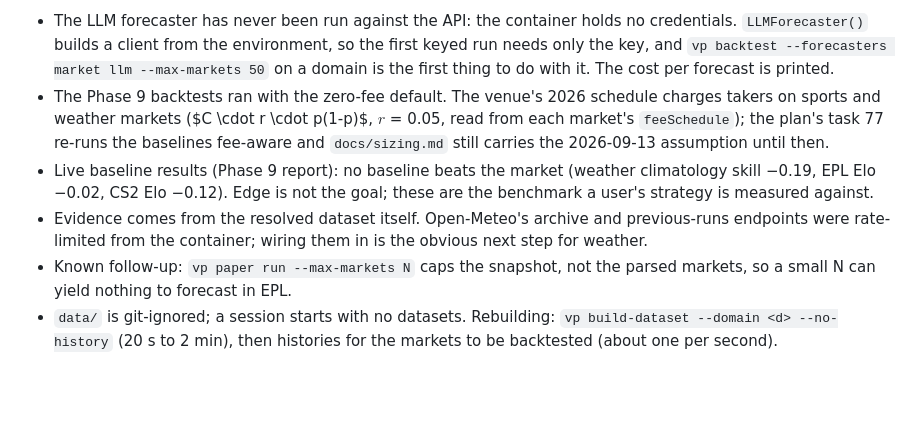
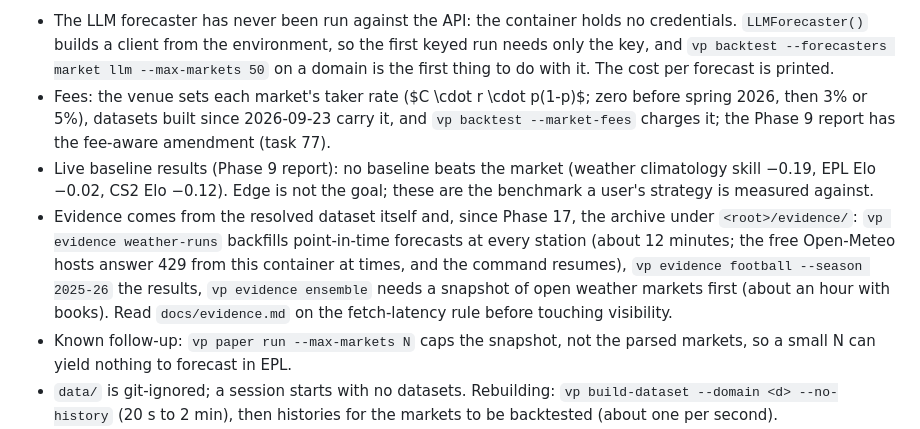
Before and after one commit to kyleyhw/prediction_markets, a Markdown page: CLAUDE.md, the part around the change. Drawn GitHub-style; blank space fills up the shorter version.

Commit message:
Handoff notes: fees and the evidence archive

```diff
--- a/CLAUDE.md
+++ b/CLAUDE.md
@@ -213,18 +213,22 @@ Things a future session should know:
   environment, so the first keyed run needs only the key, and
   `vp backtest --forecasters market llm --max-markets 50` on a domain is
   the first thing to do with it. The cost per forecast is printed.
-- The Phase 9 backtests ran with the zero-fee default. The venue's 2026
-  schedule charges takers on sports and weather markets ($C \cdot r \cdot
-  p(1-p)$, $r$ = 0.05, read from each market's `feeSchedule`); the plan's
-  task 77 re-runs the baselines fee-aware and `docs/sizing.md` still
-  carries the 2026-09-13 assumption until then.
+- Fees: the venue sets each market's taker rate ($C \cdot r \cdot
+  p(1-p)$; zero before spring 2026, then 3% or 5%), datasets built since
+  2026-09-23 carry it, and `vp backtest --market-fees` charges it; the
+  Phase 9 report has the fee-aware amendment (task 77).
 - Live baseline results (Phase 9 report): no baseline beats the market
   (weather climatology skill −0.19, EPL Elo −0.02, CS2 Elo −0.12). Edge is
   not the goal; these are the benchmark a user's strategy is measured
   against.
-- Evidence comes from the resolved dataset itself. Open-Meteo's archive and
-  previous-runs endpoints were rate-limited from the container; wiring them
-  in is the obvious next step for weather.
+- Evidence comes from the resolved dataset itself and, since Phase 17, the
+  archive under `<root>/evidence/`: `vp evidence weather-runs` backfills
+  point-in-time forecasts at every station (about 12 minutes; the free
+  Open-Meteo hosts answer 429 from this container at times, and the
+  command resumes), `vp evidence football --season 2025-26` the results,
+  `vp evidence ensemble` needs a snapshot of open weather markets first
+  (about an hour with books). Read `docs/evidence.md` on the fetch-latency
+  rule before touching visibility.
 - Known follow-up: `vp paper run --max-markets N` caps the snapshot, not the
   parsed markets, so a small N can yield nothing to forecast in EPL.
 - `data/` is git-ignored; a session starts with no datasets. Rebuilding:
```
